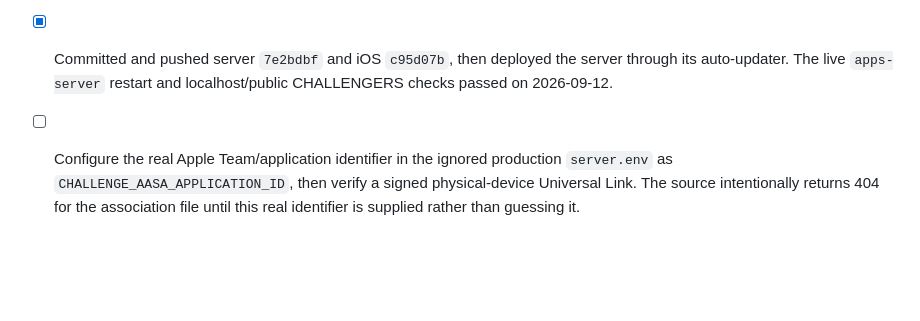
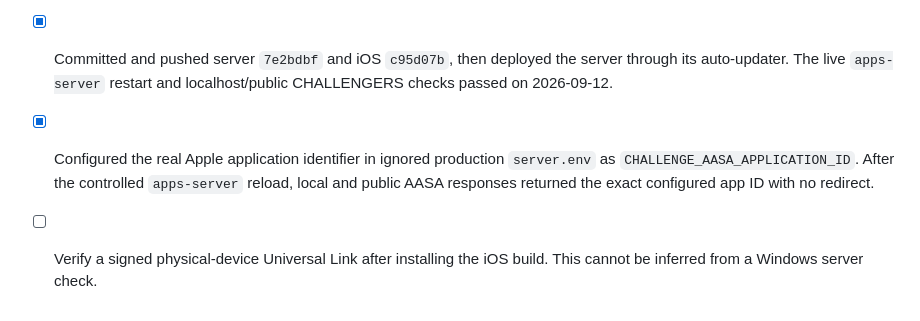
Before and after one commit to yannickbigtuna-dev/BIG-TUNA, a Markdown page: docs/exec-plans/challengers-app-store-readiness.md, the part around the change. Rendered like a GitHub page; blank space fills up the shorter version.

Commit message:
Record configured Challengers universal link

```diff
--- a/docs/exec-plans/challengers-app-store-readiness.md
+++ b/docs/exec-plans/challengers-app-store-readiness.md
@@ -37,4 +37,5 @@ Short codes have lower entropy: enforce per-client/account limits, no plaintext
 - [x] Completed independent acceptance, root diff review and regression checks.
 - [x] Prepared final per-path review summary and release checklist.
 - [x] Committed and pushed server `7e2bdbf` and iOS `c95d07b`, then deployed the server through its auto-updater. The live `apps-server` restart and localhost/public CHALLENGERS checks passed on 2026-09-12.
-- [ ] Configure the real Apple Team/application identifier in the ignored production `server.env` as `CHALLENGE_AASA_APPLICATION_ID`, then verify a signed physical-device Universal Link. The source intentionally returns 404 for the association file until this real identifier is supplied rather than guessing it.
+- [x] Configured the real Apple application identifier in ignored production `server.env` as `CHALLENGE_AASA_APPLICATION_ID`. After the controlled `apps-server` reload, local and public AASA responses returned the exact configured app ID with no redirect.
+- [ ] Verify a signed physical-device Universal Link after installing the iOS build. This cannot be inferred from a Windows server check.
```
